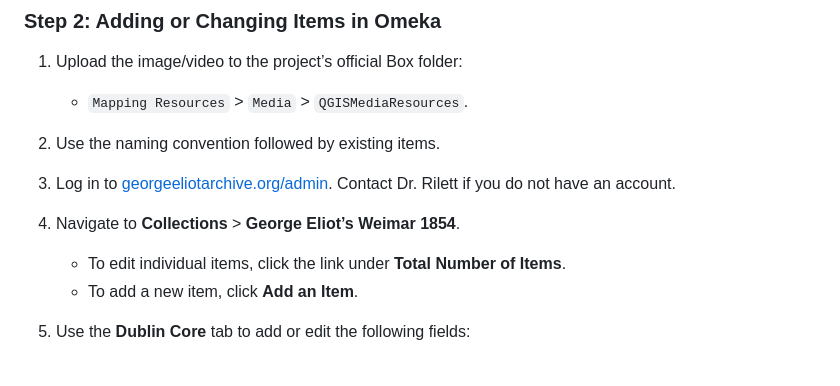
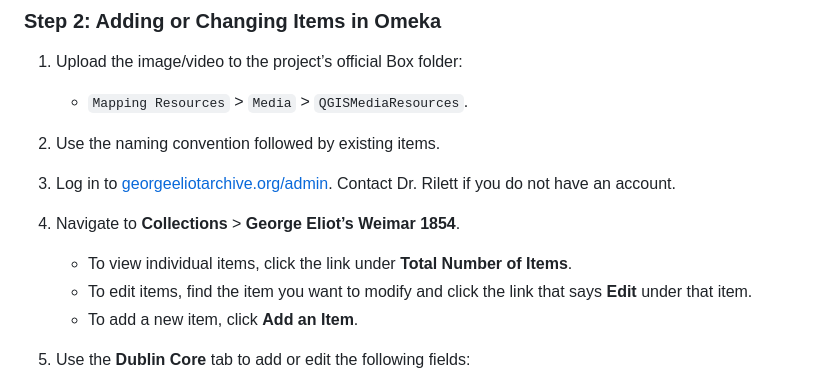
Before and after one commit to GeorgeEliotArchive/george-eliot-weimar, a Markdown page: README.md, the part around the change. Rendered like a GitHub page.

```diff
--- a/README.md
+++ b/README.md
@@ -23,7 +23,8 @@ To update any aspect of a location—whether it be coordinates, images, or anyth
 2. Use the naming convention followed by existing items.
 3. Log in to [georgeeliotarchive.org/admin](https://georgeeliotarchive.org/admin). Contact Dr. Rilett if you do not have an account.
 4. Navigate to **Collections** > **George Eliot’s Weimar 1854**.
-   - To edit individual items, click the link under **Total Number of Items**.
+   - To view individual items, click the link under **Total Number of Items**.
+   - To edit items, find the item you want to modify and click the link that says **Edit** under that item.
    - To add a new item, click **Add an Item**.
 
 5. Use the **Dublin Core** tab to add or edit the following fields:
```
